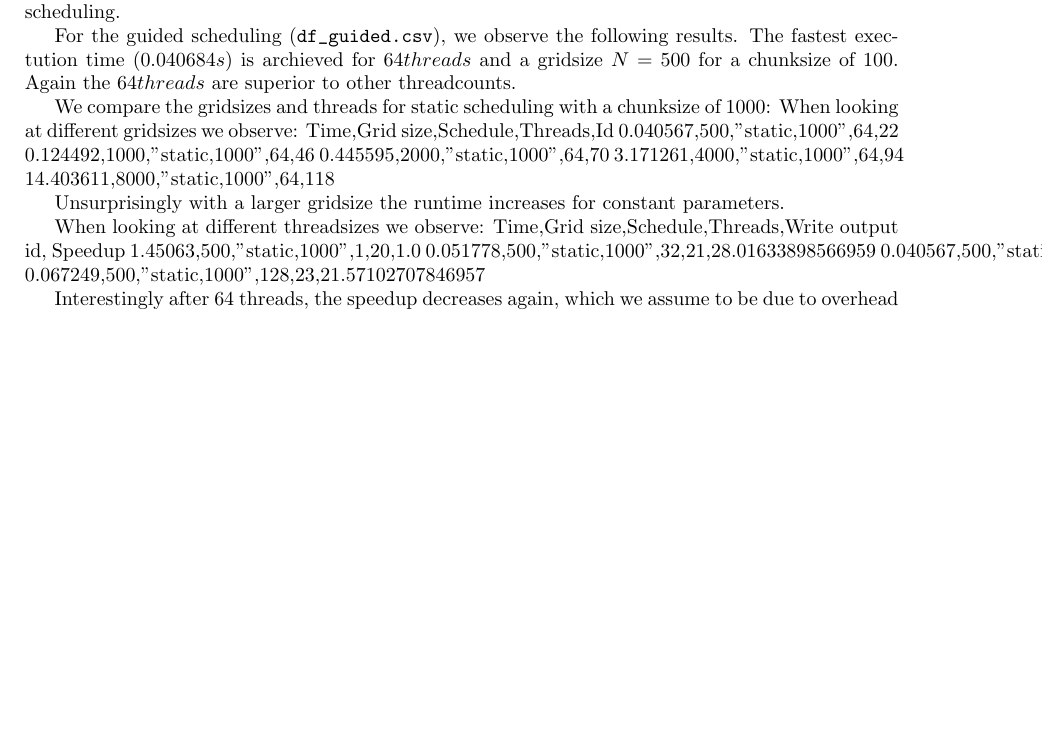
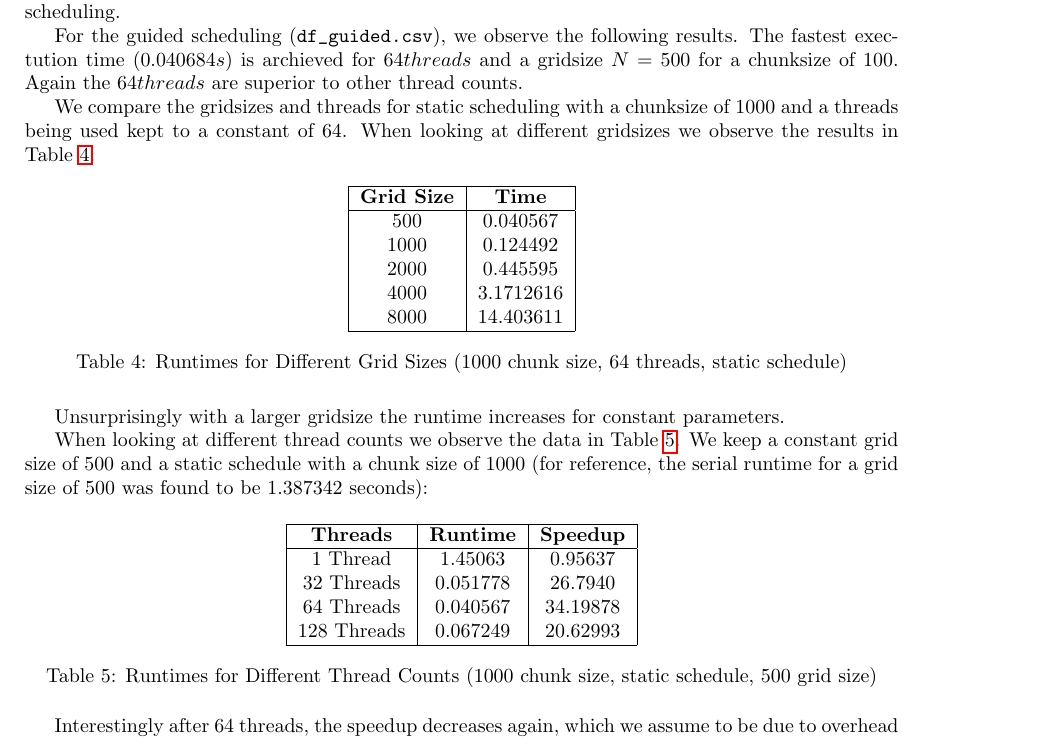
Before and after one commit to paulmyr/DD2356-MethodsHPC, a LaTeX problem sheet (3_open_mp/report-assignment-3.tex): part of page 8 of 10, cut so that both start at the same text, the shorter picture padded with empty space. Compiled offline with pdfLaTeX.

Commit message:
docs(a3): make tables beautiful again

```diff
--- a/3_open_mp/report-assignment-3.tex
+++ b/3_open_mp/report-assignment-3.tex
@@ -421,25 +421,46 @@ The results (\verb|df_dynamic.csv|) display the four fastest calculations for $6
 Interestingly the dynamic scheduling is slower than the static scheduling.
 
 For the guided scheduling (\verb|df_guided.csv|), we observe the following results. The fastest exectution time ($0.040684 s$) is archieved for $64 threads$ and a gridsize $N=500$ for a chunksize of $100$.
-Again the $64 threads$ are superior to other threadcounts.
+Again the $64 threads$ are superior to other thread counts.
 
-We compare the gridsizes and threads for static scheduling with a chunksize of $1000$:
-When looking at different gridsizes we observe:
-Time,Grid size,Schedule,Threads,Id
-0.040567,500,"static,1000",64,22
-0.124492,1000,"static,1000",64,46
-0.445595,2000,"static,1000",64,70
-3.171261,4000,"static,1000",64,94
-14.403611,8000,"static,1000",64,118
+We compare the gridsizes and threads for static scheduling with a chunksize of $1000$ and a threads being used kept to a constant of 64. When looking at different gridsizes we observe the results in Table \ref{table:ex5_grid_changes}:
+
+\begin{table}[h!]
+\centering
+\begin{tabular}{|c|c|}
+\hline
+\textbf{Grid Size} & \textbf{Time} \\
+\hline
+500  & $0.040567$  \\
+1000 & $0.124492$ \\
+2000 & $0.445595$ \\
+4000 & $3.1712616$ \\
+8000 & $14.403611$ \\
+\hline
+\end{tabular}
+\caption{Runtimes for Different Grid Sizes (1000 chunk size, 64 threads, static schedule)}
+\label{table:ex5_grid_changes}
+\end{table}
 
 Unsurprisingly with a larger gridsize the runtime increases for constant parameters.
 
-When looking at different threadsizes we observe:
-Time,Grid size,Schedule,Threads,Write output id, Speedup
-1.45063,500,"static,1000",1,20,1.0
-0.051778,500,"static,1000",32,21,28.01633898566959
-0.040567,500,"static,1000",64,22,35.75886804545567
-0.067249,500,"static,1000",128,23,21.57102707846957
+
+When looking at different thread counts we observe the data in Table \ref{table:ex5_thread_changes}. We keep a constant grid size of 500 and a static schedule with a chunk size of 1000 (for reference, the serial runtime for a grid size of 500 was found to be 1.387342 seconds):
+\begin{table}[h!]
+\centering
+\begin{tabular}{|c|c|c|}
+\hline
+\textbf{Threads} & \textbf{Runtime} & \textbf{Speedup} \\
+\hline
+1 Thread  & $1.45063$  & $0.95637$ \\
+32 Threads & $0.051778$ & $26.7940$ \\
+64 Threads & $0.040567$ & $34.19878$ \\
+128 Threads & $0.067249$ & $20.62993$ \\
+\hline
+\end{tabular}
+\caption{Runtimes for Different Thread Counts (1000 chunk size, static schedule, 500 grid size)}
+\label{table:ex5_thread_changes}
+\end{table}
 
 Interestingly after 64 threads, the speedup decreases again, which we assume to be due to overhead of creating and managing a higher number of thread (such as scheduling, spawning, etc).
 
```
